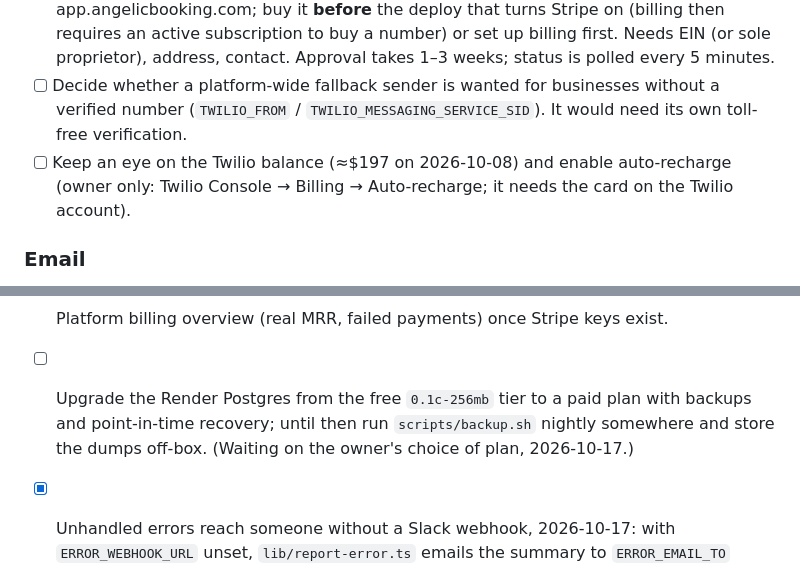
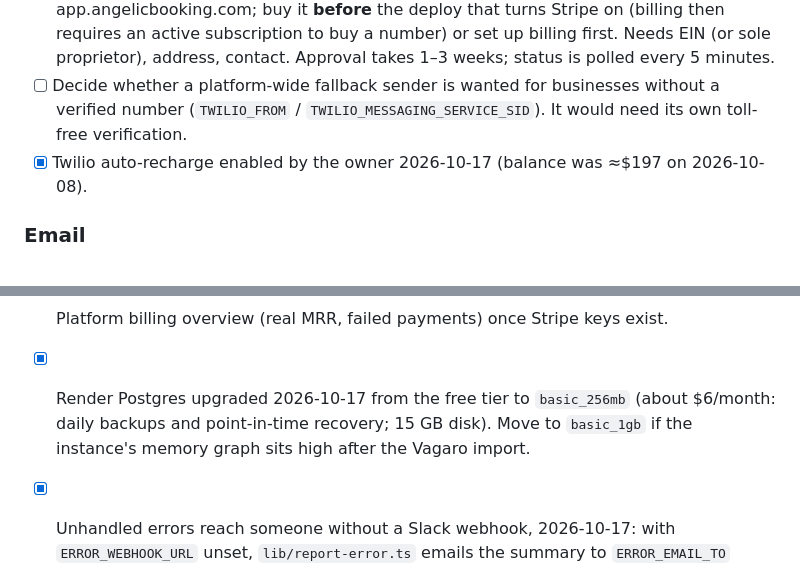
Before and after one commit to feelosophy13/angelicbooking, a Markdown page: TODO.md, 2 parts joined by grey strips. GitHub-like rendering.

Commit message:
TODO: Render Postgres on basic_256mb, Twilio auto-recharge on
Co-Authored-By: Claude Fable 5.1 <noreply@anthropic.com>

```diff
--- a/TODO.md
+++ b/TODO.md
@@ -39,8 +39,7 @@ Operational detail (ids, commands, env names) lives in `docs-ops.md`; product pl
       status is polled every 5 minutes.
 - [ ] Decide whether a platform-wide fallback sender is wanted for businesses without a verified number
       (`TWILIO_FROM` / `TWILIO_MESSAGING_SERVICE_SID`). It would need its own toll-free verification.
-- [ ] Keep an eye on the Twilio balance (≈$197 on 2026-10-08) and enable auto-recharge (owner only: Twilio Console → Billing →
-      Auto-recharge; it needs the card on the Twilio account).
+- [x] Twilio auto-recharge enabled by the owner 2026-10-17 (balance was ≈$197 on 2026-10-08).
 
 ### Email
 - [x] Add a DMARC record in Cloudflare: `TXT _dmarc.mail1  v=DMARC1; p=none;` (improves Gmail/Yahoo delivery). Done 2026-10-10.
@@ -312,9 +311,8 @@ Operational detail (ids, commands, env names) lives in `docs-ops.md`; product pl
       shows locations, staff and logins instead. Worth doing only if support needs it.
 - [ ] Platform billing overview (real MRR, failed payments) once Stripe keys exist.
 
-- [ ] Upgrade the Render Postgres from the free `0.1c-256mb` tier to a paid plan with backups and
-      point-in-time recovery; until then run `scripts/backup.sh` nightly somewhere and store the dumps off-box. (Waiting on the
-      owner's choice of plan, 2026-10-17.)
+- [x] Render Postgres upgraded 2026-10-17 from the free tier to `basic_256mb` (about $6/month: daily backups and point-in-time
+      recovery; 15 GB disk). Move to `basic_1gb` if the instance's memory graph sits high after the Vagaro import.
 - [x] Unhandled errors reach someone without a Slack webhook, 2026-10-17: with `ERROR_WEBHOOK_URL` unset, `lib/report-error.ts` emails
       the summary to `ERROR_EMAIL_TO` (default `SUPPORT_EMAIL`) through Resend, throttled (one per distinct error per 10 minutes, 20 an
       hour). Setting a Slack/Discord webhook later switches it back to POSTs. Sentry still optional.
```
